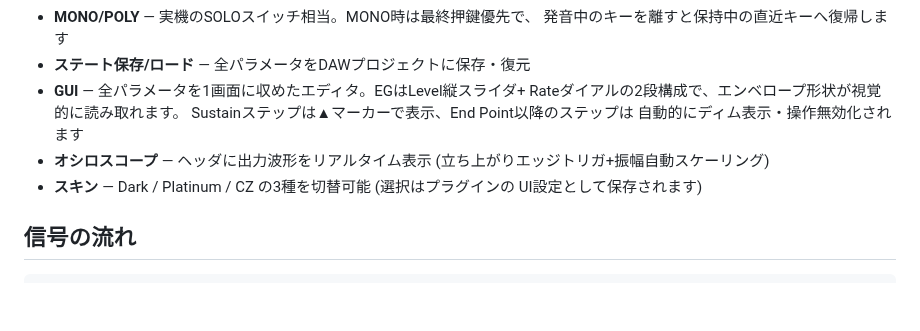
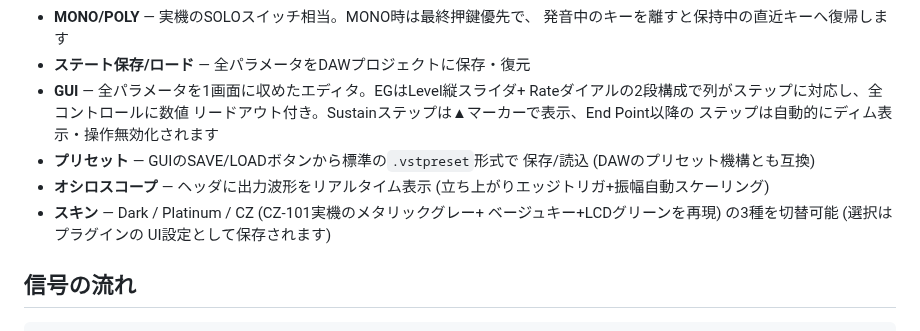
Before and after one commit to LouisYOSHINAGA/pd, a Markdown page: README.md, the part around the change. Rendered like a GitHub page; blank space fills up the shorter version.

```diff
--- a/README.md
+++ b/README.md
@@ -37,12 +37,15 @@ PD音源は、単一のcos波の位相の進み方 (読み出し角速度) を
   発音中のキーを離すと保持中の直近キーへ復帰します
 - **ステート保存/ロード** — 全パラメータをDAWプロジェクトに保存・復元
 - **GUI** — 全パラメータを1画面に収めたエディタ。EGはLevel縦スライダ+
-  Rateダイアルの2段構成で、エンベロープ形状が視覚的に読み取れます。
-  Sustainステップは▲マーカーで表示、End Point以降のステップは
-  自動的にディム表示・操作無効化されます
+  Rateダイアルの2段構成で列がステップに対応し、全コントロールに数値
+  リードアウト付き。Sustainステップは▲マーカーで表示、End Point以降の
+  ステップは自動的にディム表示・操作無効化されます
+- **プリセット** — GUIのSAVE/LOADボタンから標準の`.vstpreset`形式で
+  保存/読込 (DAWのプリセット機構とも互換)
 - **オシロスコープ** — ヘッダに出力波形をリアルタイム表示
   (立ち上がりエッジトリガ+振幅自動スケーリング)
-- **スキン** — Dark / Platinum / CZ の3種を切替可能 (選択はプラグインの
+- **スキン** — Dark / Platinum / CZ (CZ-101実機のメタリックグレー+
+  ベージュキー+LCDグリーンを再現) の3種を切替可能 (選択はプラグインの
   UI設定として保存されます)
 
 ## 信号の流れ
```
Also changed, not shown: docs/screenshot-cz.png, docs/screenshot-platinum.png, docs/screenshot.png, 4 other files.
